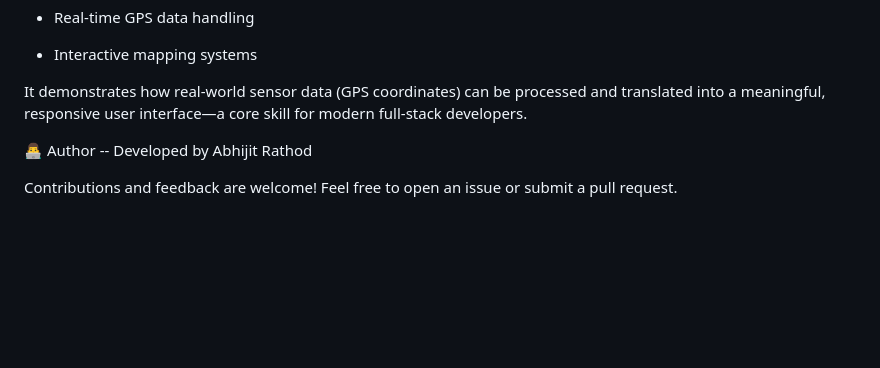
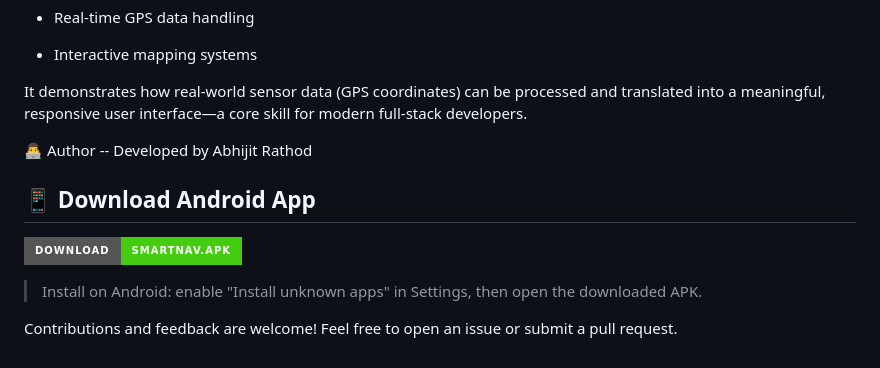
Before and after one commit to Abhijit9999908/smartnav-ai, a Markdown page: README.md, the part around the change. GitHub-like rendering; badges without logos; blank space fills up the shorter version.

Commit message:
Add APK download badge

```diff
--- a/README.md
+++ b/README.md
@@ -89,4 +89,10 @@ It demonstrates how real-world sensor data (GPS coordinates) can be processed an
 👨‍💻 Author
 -- Developed by Abhijit Rathod
 
+## 📱 Download Android App
+
+[![Download APK](https://img.shields.io/badge/Download-SmartNav.apk-brightgreen?style=for-the-badge&logo=android)](https://github.com/Abhijit9999908/smartnav-ai/releases/latest/download/SmartNav.apk)
+
+> Install on Android: enable "Install unknown apps" in Settings, then open the downloaded APK.
+
 Contributions and feedback are welcome! Feel free to open an issue or submit a pull request.
```
